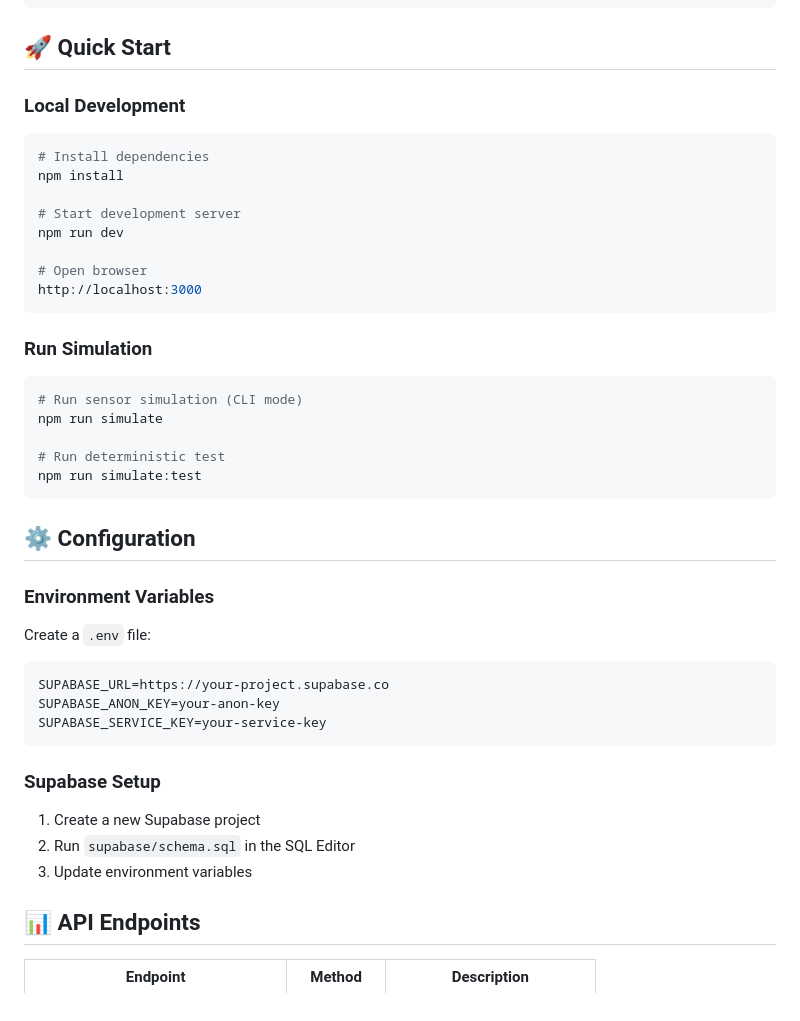
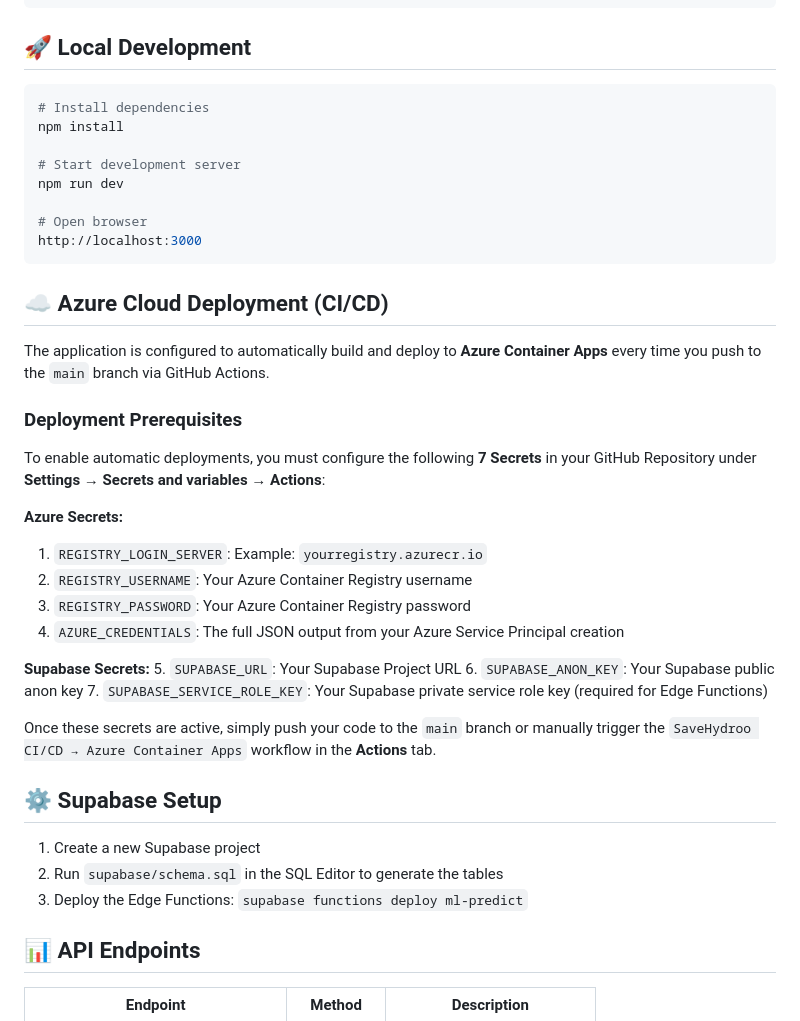
Before and after one commit to Silentboy07A/haloo, a Markdown page: README.md, the part around the change. Drawn GitHub-style.

Commit message:
docs: update README with Azure deployment instructions

````diff
--- a/README.md
+++ b/README.md
@@ -63,9 +63,7 @@ savehydroo/
 └── README.md
 ```
 
-## 🚀 Quick Start
-
-### Local Development
+## 🚀 Local Development
 
 ```bash
 # Install dependencies
@@ -78,33 +76,32 @@ npm run dev
 http://localhost:3000
 ```
 
-### Run Simulation
+## ☁️ Azure Cloud Deployment (CI/CD)
 
-```bash
-# Run sensor simulation (CLI mode)
-npm run simulate
+The application is configured to automatically build and deploy to **Azure Container Apps** every time you push to the `main` branch via GitHub Actions.
 
-# Run deterministic test
-npm run simulate:test
-```
+### Deployment Prerequisites
 
-## ⚙️ Configuration
+To enable automatic deployments, you must configure the following **7 Secrets** in your GitHub Repository under **Settings → Secrets and variables → Actions**:
 
-### Environment Variables
+**Azure Secrets:**
+1. `REGISTRY_LOGIN_SERVER`: Example: `yourregistry.azurecr.io`
+2. `REGISTRY_USERNAME`: Your Azure Container Registry username
+3. `REGISTRY_PASSWORD`: Your Azure Container Registry password
+4. `AZURE_CREDENTIALS`: The full JSON output from your Azure Service Principal creation
 
-Create a `.env` file:
+**Supabase Secrets:**
+5. `SUPABASE_URL`: Your Supabase Project URL
+6. `SUPABASE_ANON_KEY`: Your Supabase public anon key
+7. `SUPABASE_SERVICE_ROLE_KEY`: Your Supabase private service role key (required for Edge Functions)
 
-```env
-SUPABASE_URL=https://your-project.supabase.co
-SUPABASE_ANON_KEY=your-anon-key
-SUPABASE_SERVICE_KEY=your-service-key
-```
+Once these secrets are active, simply push your code to the `main` branch or manually trigger the `SaveHydroo CI/CD → Azure Container Apps` workflow in the **Actions** tab.
 
-### Supabase Setup
+## ⚙️ Supabase Setup
 
 1. Create a new Supabase project
-2. Run `supabase/schema.sql` in the SQL Editor
-3. Update environment variables
+2. Run `supabase/schema.sql` in the SQL Editor to generate the tables
+3. Deploy the Edge Functions: `supabase functions deploy ml-predict`
 
 ## 📊 API Endpoints
 
````
